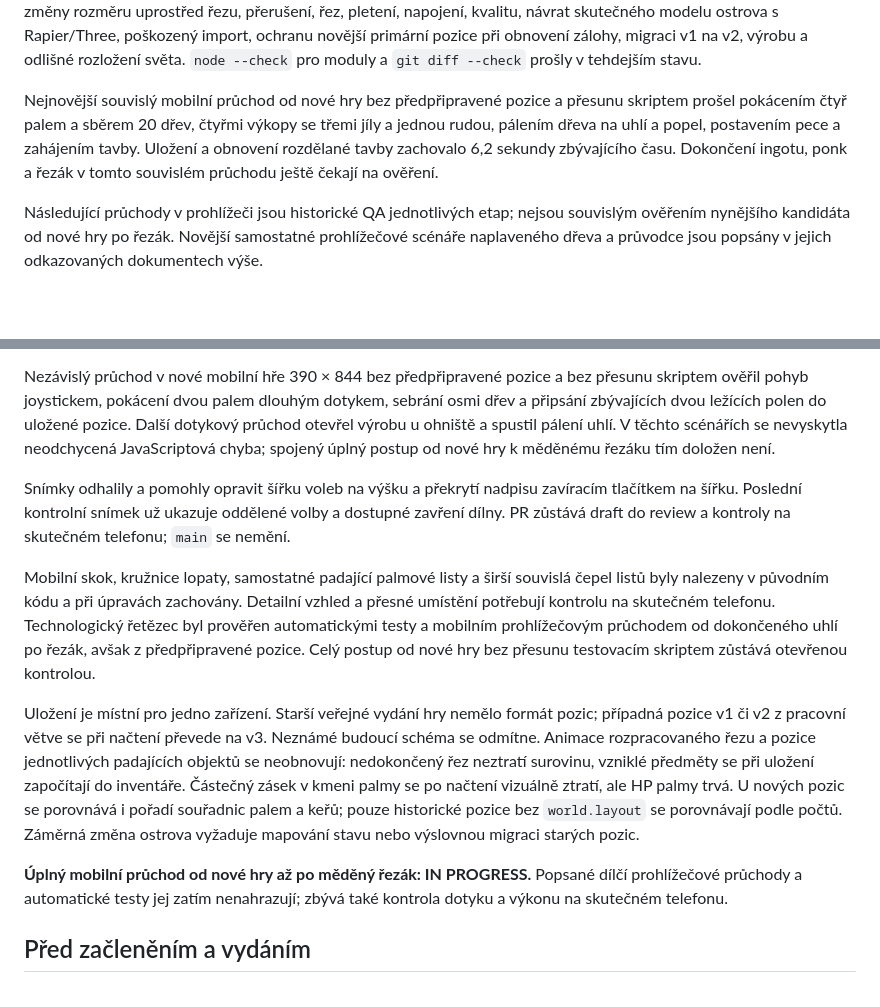
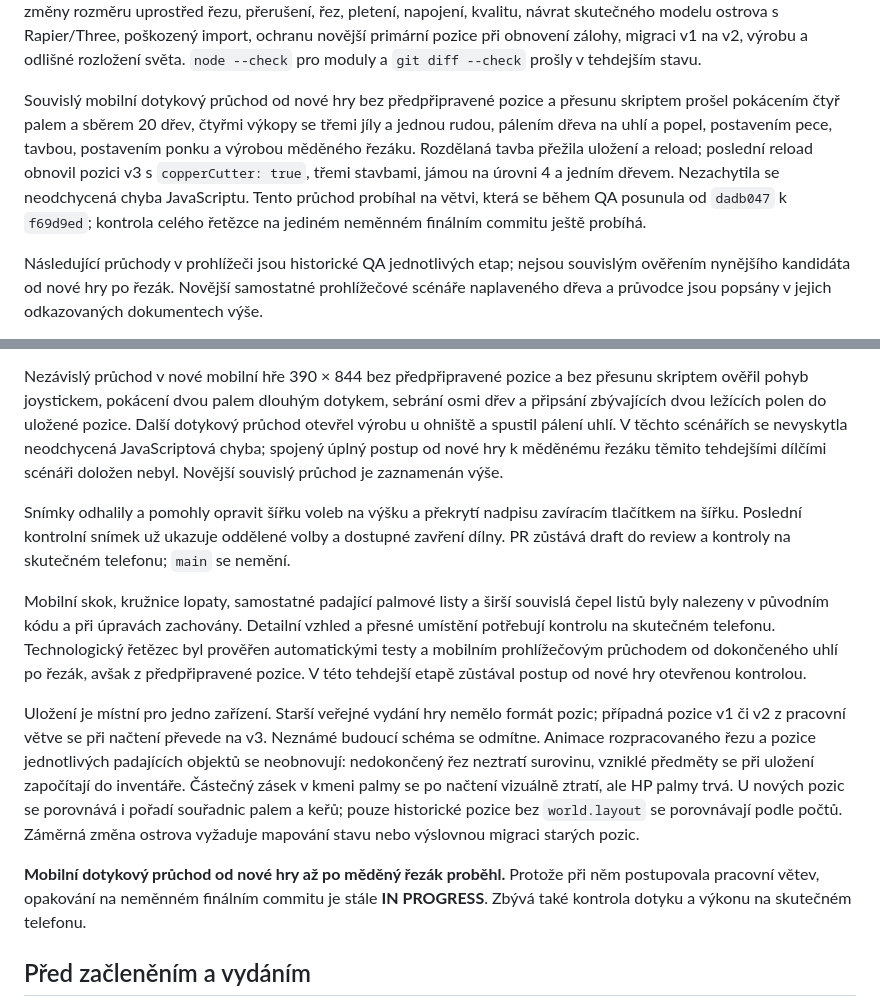
Before and after one commit to MinarikEffecto/Hra, a Markdown page: docs/SPRINT-2026-09-25.md, 2 parts joined by grey strips. Drawn GitHub-style; blank space fills up the shorter version.

Commit message:
Record completed mobile progression QA with final recheck pending

```diff
--- a/docs/SPRINT-2026-09-25.md
+++ b/docs/SPRINT-2026-09-25.md
@@ -68,12 +68,15 @@ poškozený import, ochranu novější primární pozice při obnovení zálohy,
 migraci v1 na v2, výrobu a odlišné rozložení světa. `node --check` pro moduly
 a `git diff --check` prošly v tehdejším stavu.
 
-Nejnovější souvislý mobilní průchod od nové hry bez předpřipravené pozice
+Souvislý mobilní dotykový průchod od nové hry bez předpřipravené pozice
 a přesunu skriptem prošel pokácením čtyř palem a sběrem 20 dřev, čtyřmi
-výkopy se třemi jíly a jednou rudou, pálením dřeva na uhlí a popel, postavením
-pece a zahájením tavby. Uložení a obnovení rozdělané tavby zachovalo
-6,2 sekundy zbývajícího času. Dokončení ingotu, ponk a řezák v tomto
-souvislém průchodu ještě čekají na ověření.
+výkopy se třemi jíly a jednou rudou, pálením dřeva na uhlí a popel,
+postavením pece, tavbou, postavením ponku a výrobou měděného řezáku.
+Rozdělaná tavba přežila uložení a reload; poslední reload obnovil pozici v3
+s `copperCutter: true`, třemi stavbami, jámou na úrovni 4 a jedním dřevem.
+Nezachytila se neodchycená chyba JavaScriptu. Tento průchod probíhal na větvi,
+která se během QA posunula od `dadb047` k `f69d9ed`; kontrola celého řetězce
+na jediném neměnném finálním commitu ještě probíhá.
 
 Následující průchody v prohlížeči jsou historické QA jednotlivých etap; nejsou
 souvislým ověřením nynějšího kandidáta od nové hry po řezák. Novější samostatné
@@ -123,7 +126,8 @@ bez přesunu skriptem ověřil pohyb joystickem, pokácení dvou palem dlouhým
 dotykem, sebrání osmi dřev a připsání zbývajících dvou ležících polen do
 uložené pozice. Další dotykový průchod otevřel výrobu u ohniště a spustil
 pálení uhlí. V těchto scénářích se nevyskytla neodchycená JavaScriptová chyba;
-spojený úplný postup od nové hry k měděnému řezáku tím doložen není.
+spojený úplný postup od nové hry k měděnému řezáku těmito tehdejšími dílčími
+scénáři doložen nebyl. Novější souvislý průchod je zaznamenán výše.
 
 Snímky odhalily a pomohly opravit šířku voleb na výšku a překrytí nadpisu
 zavíracím tlačítkem na šířku. Poslední kontrolní snímek už ukazuje oddělené
@@ -134,8 +138,8 @@ Mobilní skok, kružnice lopaty, samostatné padající palmové listy a širš
 souvislá čepel listů byly nalezeny v původním kódu a při úpravách zachovány.
 Detailní vzhled a přesné umístění potřebují kontrolu na skutečném telefonu.
 Technologický řetězec byl prověřen automatickými testy a mobilním prohlížečovým
-průchodem od dokončeného uhlí po řezák, avšak z předpřipravené pozice. Celý
-postup od nové hry bez přesunu testovacím skriptem zůstává otevřenou kontrolou.
+průchodem od dokončeného uhlí po řezák, avšak z předpřipravené pozice. V této
+tehdejší etapě zůstával postup od nové hry otevřenou kontrolou.
 
 Uložení je místní pro jedno zařízení. Starší veřejné vydání hry nemělo formát
 pozic; případná pozice v1 či v2 z pracovní větve se při načtení převede na v3.
@@ -147,9 +151,10 @@ U nových pozic se porovnává i pořadí souřadnic palem a keřů; pouze histo
 pozice bez `world.layout` se porovnávají podle počtů. Záměrná změna ostrova
 vyžaduje mapování stavu nebo výslovnou migraci starých pozic.
 
-**Úplný mobilní průchod od nové hry až po měděný řezák: IN PROGRESS.**
-Popsané dílčí prohlížečové průchody a automatické testy jej zatím nenahrazují;
-zbývá také kontrola dotyku a výkonu na skutečném telefonu.
+**Mobilní dotykový průchod od nové hry až po měděný řezák proběhl.**
+Protože při něm postupovala pracovní větev, opakování na neměnném finálním
+commitu je stále **IN PROGRESS**. Zbývá také kontrola dotyku a výkonu na
+skutečném telefonu.
 
 ## Před začleněním a vydáním
 
```
Also changed, not shown: docs/TECHNOLOGIE-2026-09-25.md (+10 -3 lines).
